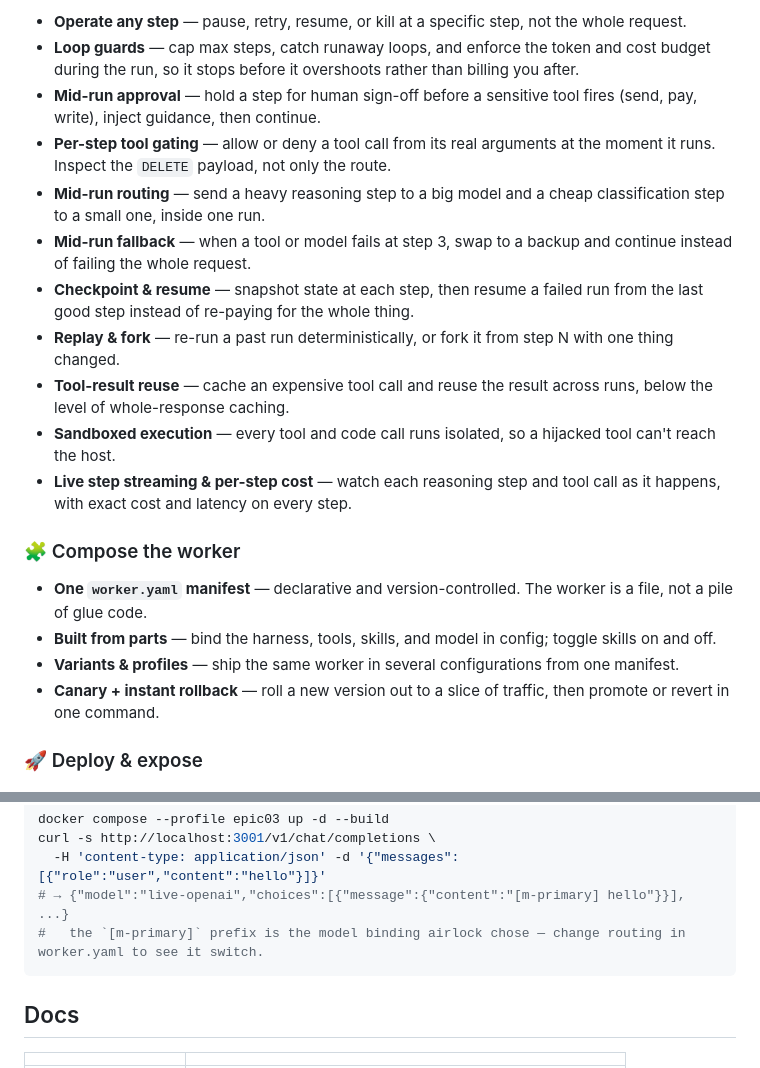
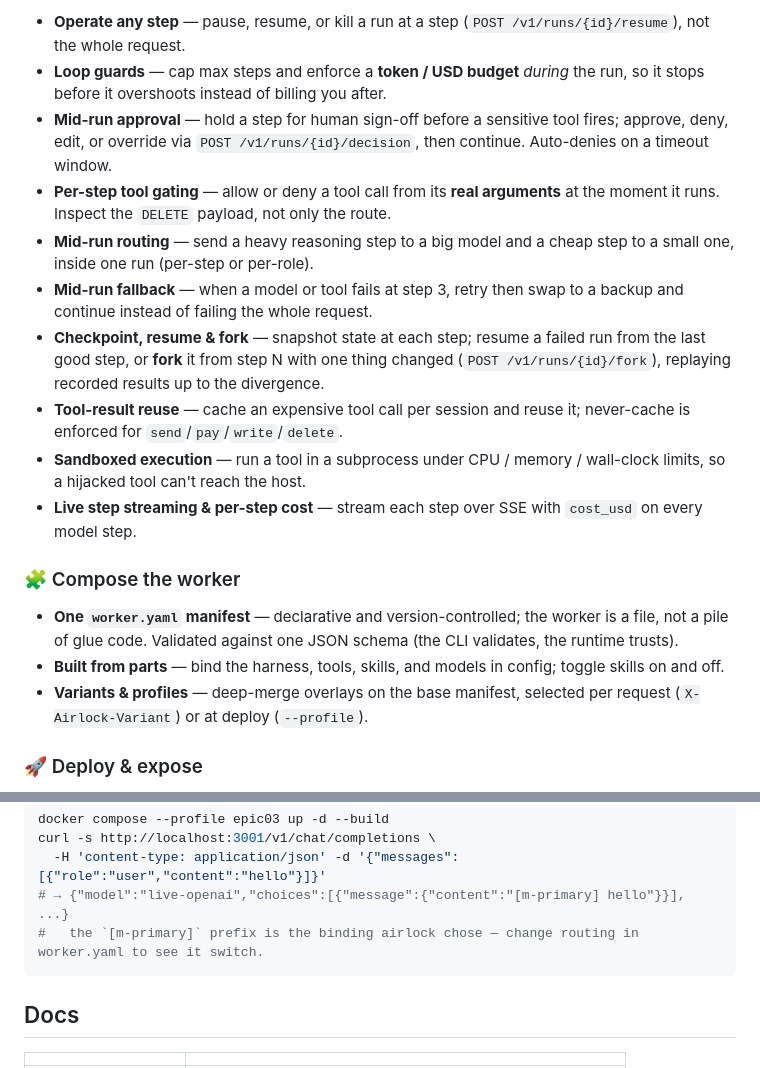
Before and after one commit to Okohedeki/airlock, a Markdown page: README.md, 2 parts joined by grey strips. Rendered like a GitHub page.

````diff
--- a/README.md
+++ b/README.md
@@ -84,22 +85,20 @@ Running the loop yourself is what unlocks the rest. A gateway in front of the ag
 
-- **Operate any step** — pause, retry, resume, or kill at a specific step, not the whole request.
-- **Loop guards** — cap max steps, catch runaway loops, and enforce the token and cost budget during the run, so it stops before it overshoots rather than billing you after.
-- **Mid-run approval** — hold a step for human sign-off before a sensitive tool fires (send, pay, write), inject guidance, then continue.
-- **Per-step tool gating** — allow or deny a tool call from its real arguments at the moment it runs. Inspect the `DELETE` payload, not only the route.
-- **Mid-run routing** — send a heavy reasoning step to a big model and a cheap classification step to a small one, inside one run.
-- **Mid-run fallback** — when a tool or model fails at step 3, swap to a backup and continue instead of failing the whole request.
-- **Checkpoint & resume** — snapshot state at each step, then resume a failed run from the last good step instead of re-paying for the whole thing.
-- **Replay & fork** — re-run a past run deterministically, or fork it from step N with one thing changed.
-- **Tool-result reuse** — cache an expensive tool call and reuse the result across runs, below the level of whole-response caching.
-- **Sandboxed execution** — every tool and code call runs isolated, so a hijacked tool can't reach the host.
-- **Live step streaming & per-step cost** — watch each reasoning step and tool call as it happens, with exact cost and latency on every step.
+- **Operate any step** — pause, resume, or kill a run at a step (`POST /v1/runs/{id}/resume`), not the whole request.
+- **Loop guards** — cap max steps and enforce a **token / USD budget** *during* the run, so it stops before it overshoots instead of billing you after.
+- **Mid-run approval** — hold a step for human sign-off before a sensitive tool fires; approve, deny, edit, or override via `POST /v1/runs/{id}/decision`, then continue. Auto-denies on a timeout window.
+- **Per-step tool gating** — allow or deny a tool call from its **real arguments** at the moment it runs. Inspect the `DELETE` payload, not only the route.
+- **Mid-run routing** — send a heavy reasoning step to a big model and a cheap step to a small one, inside one run (per-step or per-role).
+- **Mid-run fallback** — when a model or tool fails at step 3, retry then swap to a backup and continue instead of failing the whole request.
+- **Checkpoint, resume & fork** — snapshot state at each step; resume a failed run from the last good step, or **fork** it from step N with one thing changed (`POST /v1/runs/{id}/fork`), replaying recorded results up to the divergence.
+- **Tool-result reuse** — cache an expensive tool call per session and reuse it; never-cache is enforced for `send`/`pay`/`write`/`delete`.
+- **Sandboxed execution** — run a tool in a subprocess under CPU / memory / wall-clock limits, so a hijacked tool can't reach the host.
+- **Live step streaming & per-step cost** — stream each step over SSE with `cost_usd` on every model step.
 
 ### 🧩 Compose the worker
 
-- **One `worker.yaml` manifest** — declarative and version-controlled. The worker is a file, not a pile of glue code.
-- **Built from parts** — bind the harness, tools, skills, and model in config; toggle skills on and off.
-- **Variants & profiles** — ship the same worker in several configurations from one manifest.
-- **Canary + instant rollback** — roll a new version out to a slice of traffic, then promote or revert in one command.
+- **One `worker.yaml` manifest** — declarative and version-controlled; the worker is a file, not a pile of glue code. Validated against one JSON schema (the CLI validates, the runtime trusts).
+- **Built from parts** — bind the harness, tools, skills, and models in config; toggle skills on and off.
+- **Variants & profiles** — deep-merge overlays on the base manifest, selected per request (`X-Airlock-Variant`) or at deploy (`--profile`).
 
 ### 🚀 Deploy & expose
 
@@ -200,7 +203,7 @@ docker compose --profile epic03 up -d --build
 curl -s http://localhost:3001/v1/chat/completions \
   -H 'content-type: application/json' -d '{"messages":[{"role":"user","content":"hello"}]}'
 # → {"model":"live-openai","choices":[{"message":{"content":"[m-primary] hello"}}], ...}
-#   the `[m-primary]` prefix is the model binding airlock chose — change routing in worker.yaml to see it switch.
+#   the `[m-primary]` prefix is the binding airlock chose — change routing in worker.yaml to see it switch.
 ```
 
 ## Docs
````
Also changed, not shown: other parts of README.md (+50 -45 lines).
